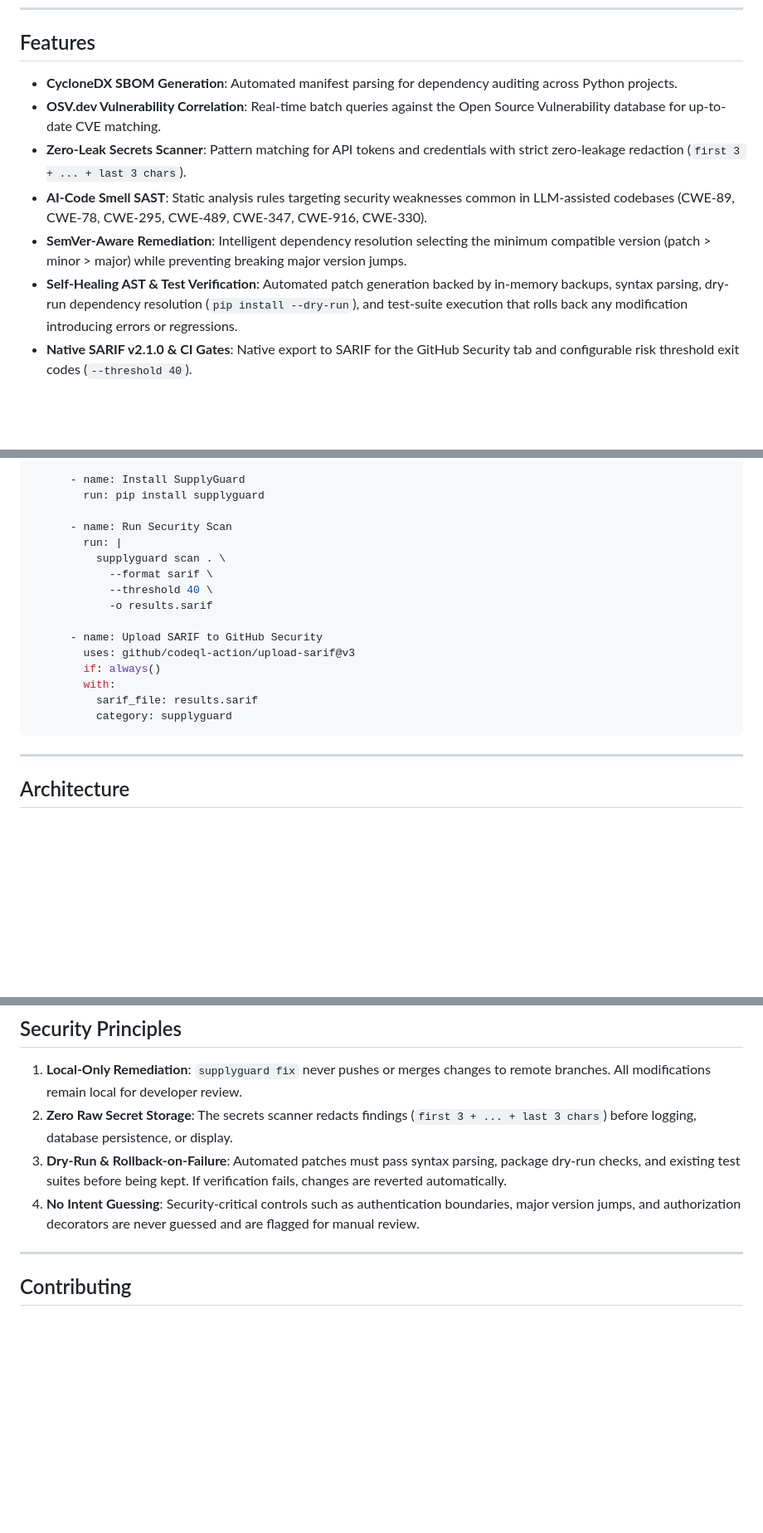
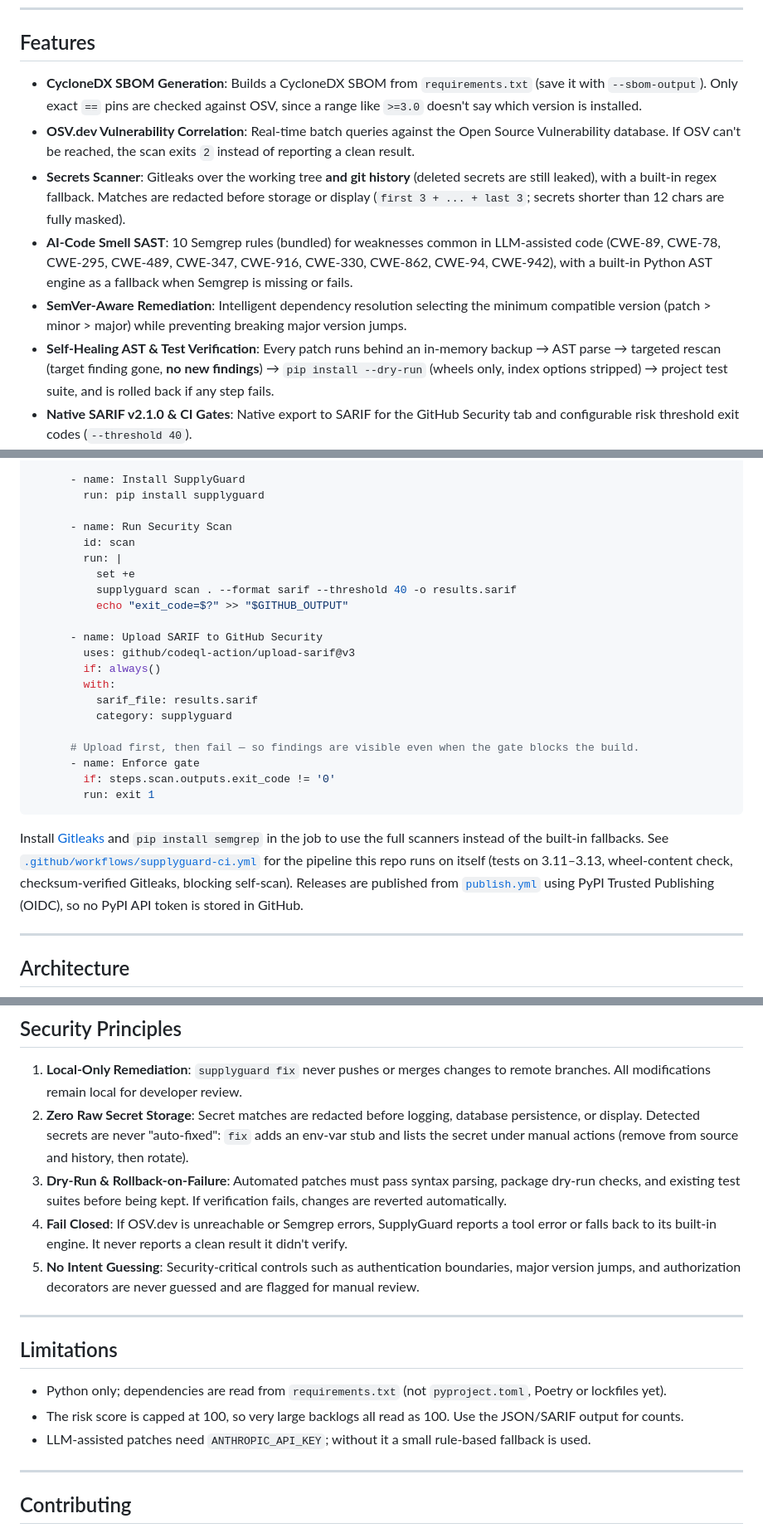
Before and after one commit to Taheraam/Supplyguard, a Markdown page: README.md, 3 parts joined by grey strips. Shown at 83% size. Drawn GitHub-style; blank space fills up the shorter version.

Commit message:
docs: README matches actual behaviour (v0.3.5)
Document requirements.txt-only parsing, git-history secrets scanning, fail-closed behaviour, --sbom-output, the scan/fix trust boundary and known limitations. Replace the static 'CI Passing' badge with the real workflow badge.

````diff
--- a/README.md
+++ b/README.md
@@ -42,12 +42,12 @@ SupplyGuard addresses this by scanning codebases across four synchronized securi
 
 ## Features
 
-- **CycloneDX SBOM Generation**: Automated manifest parsing for dependency auditing across Python projects.
-- **OSV.dev Vulnerability Correlation**: Real-time batch queries against the Open Source Vulnerability database for up-to-date CVE matching.
-- **Zero-Leak Secrets Scanner**: Pattern matching for API tokens and credentials with strict zero-leakage redaction (`first 3 + ... + last 3 chars`).
-- **AI-Code Smell SAST**: Static analysis rules targeting security weaknesses common in LLM-assisted codebases (CWE-89, CWE-78, CWE-295, CWE-489, CWE-347, CWE-916, CWE-330).
+- **CycloneDX SBOM Generation**: Builds a CycloneDX SBOM from `requirements.txt` (save it with `--sbom-output`). Only exact `==` pins are checked against OSV, since a range like `>=3.0` doesn't say which version is installed.
+- **OSV.dev Vulnerability Correlation**: Real-time batch queries against the Open Source Vulnerability database. If OSV can't be reached, the scan exits `2` instead of reporting a clean result.
+- **Secrets Scanner**: Gitleaks over the working tree **and git history** (deleted secrets are still leaked), with a built-in regex fallback. Matches are redacted before storage or display (`first 3 + ... + last 3`; secrets shorter than 12 chars are fully masked).
+- **AI-Code Smell SAST**: 10 Semgrep rules (bundled) for weaknesses common in LLM-assisted code (CWE-89, CWE-78, CWE-295, CWE-489, CWE-347, CWE-916, CWE-330, CWE-862, CWE-94, CWE-942), with a built-in Python AST engine as a fallback when Semgrep is missing or fails.
 - **SemVer-Aware Remediation**: Intelligent dependency resolution selecting the minimum compatible version (patch > minor > major) while preventing breaking major version jumps.
-- **Self-Healing AST & Test Verification**: Automated patch generation backed by in-memory backups, syntax parsing, dry-run dependency resolution (`pip install --dry-run`), and test-suite execution that rolls back any modification introducing errors or regressions.
+- **Self-Healing AST & Test Verification**: Every patch runs behind an in-memory backup → AST parse → targeted rescan (target finding gone, **no new findings**) → `pip install --dry-run` (wheels only, index options stripped) → project test suite, and is rolled back if any step fails.
 - **Native SARIF v2.1.0 & CI Gates**: Native export to SARIF for the GitHub Security tab and configurable risk threshold exit codes (`--threshold 40`).
 - **Zero-Config Execution**: Built-in fallback engines that operate out-of-the-box without requiring external binary installations.
 
@@ -242,11 +246,11 @@ jobs:
         run: pip install supplyguard
 
       - name: Run Security Scan
+        id: scan
         run: |
-          supplyguard scan . \
-            --format sarif \
-            --threshold 40 \
-            -o results.sarif
+          set +e
+          supplyguard scan . --format sarif --threshold 40 -o results.sarif
+          echo "exit_code=$?" >> "$GITHUB_OUTPUT"
 
       - name: Upload SARIF to GitHub Security
         uses: github/codeql-action/upload-sarif@v3
@@ -254,7 +258,18 @@ jobs:
         with:
           sarif_file: results.sarif
           category: supplyguard
+
+      # Upload first, then fail — so findings are visible even when the gate blocks the build.
+      - name: Enforce gate
+        if: steps.scan.outputs.exit_code != '0'
+        run: exit 1
 ```
+
+Install [Gitleaks](https://github.com/gitleaks/gitleaks) and `pip install semgrep` in the job to use the full
+scanners instead of the built-in fallbacks. See [`.github/workflows/supplyguard-ci.yml`](.github/workflows/supplyguard-ci.yml)
+for the pipeline this repo runs on itself (tests on 3.11–3.13, wheel-content check, checksum-verified Gitleaks,
+blocking self-scan). Releases are published from [`publish.yml`](.github/workflows/publish.yml) using PyPI
+Trusted Publishing (OIDC), so no PyPI API token is stored in GitHub.
 
 ---
 
@@ -322,9 +337,18 @@ SupplyGuard maintains a strict separation between safe automated fixes and chang
 ## Security Principles
 
 1. **Local-Only Remediation**: `supplyguard fix` never pushes or merges changes to remote branches. All modifications remain local for developer review.
-2. **Zero Raw Secret Storage**: The secrets scanner redacts findings (`first 3 + ... + last 3 chars`) before logging, database persistence, or display.
+2. **Zero Raw Secret Storage**: Secret matches are redacted before logging, database persistence, or display. Detected secrets are never "auto-fixed": `fix` adds an env-var stub and lists the secret under manual actions (remove from source and history, then rotate).
 3. **Dry-Run & Rollback-on-Failure**: Automated patches must pass syntax parsing, package dry-run checks, and existing test suites before being kept. If verification fails, changes are reverted automatically.
-4. **No Intent Guessing**: Security-critical controls such as authentication boundaries, major version jumps, and authorization decorators are never guessed and are flagged for manual review.
+4. **Fail Closed**: If OSV.dev is unreachable or Semgrep errors, SupplyGuard reports a tool error or falls back to its built-in engine. It never reports a clean result it didn't verify.
+5. **No Intent Guessing**: Security-critical controls such as authentication boundaries, major version jumps, and authorization decorators are never guessed and are flagged for manual review.
+
+---
+
+## Limitations
+
+- Python only; dependencies are read from `requirements.txt` (not `pyproject.toml`, Poetry or lockfiles yet).
+- The risk score is capped at 100, so very large backlogs all read as 100. Use the JSON/SARIF output for counts.
+- LLM-assisted patches need `ANTHROPIC_API_KEY`; without it a small rule-based fallback is used.
 
 ---
 
````
Also changed, not shown: other parts of README.md (+7 -3 lines).
